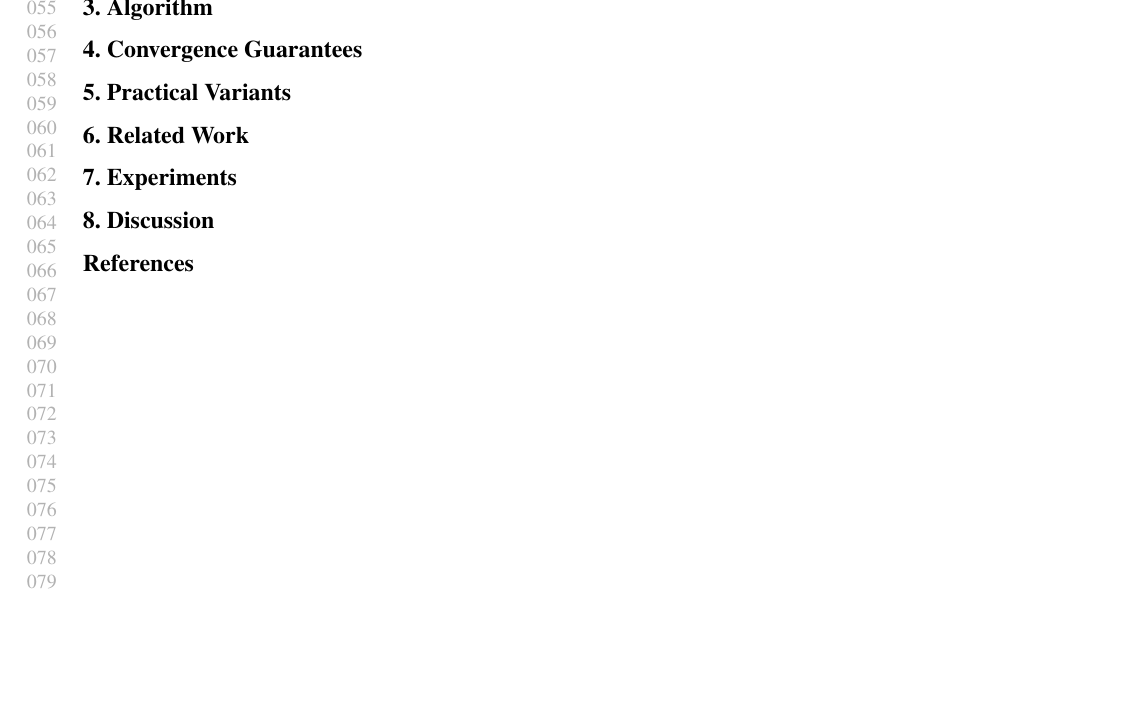
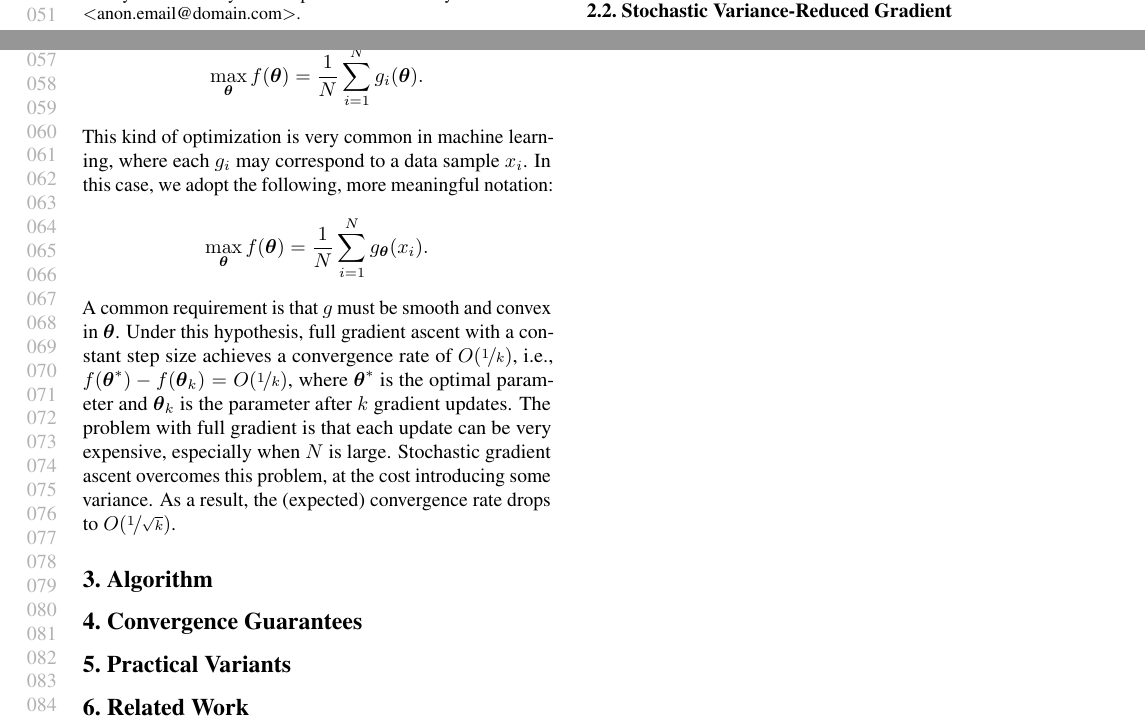
Before and after one commit to T3p/svrpg_paper, a LaTeX paper (svrpg.tex): part of page 2 of 2 before the commit and two parts of pages 1 and 2 of 2 after it, the two joined at a grey line, cut at the place of the change, the shorter picture padded with empty space. Compiled offline with pdfLaTeX.

Commit message:
Started writing SVRG subsection

```diff
--- a/svrpg.tex
+++ b/svrpg.tex
@@ -174,3 +174,4 @@ The G(PO)MDP gradient estimator is a refinement of REINFORCE which is subject to
 \gradApp{\vtheta} = \frac{1}{N}\sum_{n=1}^{N}\sum_{h=0}^{H-1}\left(\sum_{k=0}^{h}\score{\vtheta}{a_h^n\mid s_h^n}\right)\left(\gamma^h r_h^n - b\right).
 \end{align*}
 
+\subsection{Stochastic Variance-Reduced Gradient}
@@ -177,3 +182,10 @@ The G(PO)MDP gradient estimator is a refinement of REINFORCE which is subject to
+This kind of optimization is very common in machine learning, where each $g_i$ may correspond to a data sample $x_i$. In this case, we adopt the following, more meaningful notation:
+\begin{align*}
+\max_{\vtheta} f(\vtheta) = \frac{1}{N}\sum_{i=1}^{N}g_{\vtheta}(x_i).
+\end{align*}
+A common requirement is that $g$ must be smooth and convex in $\vtheta$. Under this hypothesis, full gradient ascent with a constant step size achieves a convergence rate of $O(\nicefrac{1}{k})$, \ie $f(\vtheta^*) - f(\vtheta_k) = O(\nicefrac{1}{k})$, where $\vtheta^*$ is the optimal parameter and $\vtheta_k$ is the parameter after $k$ gradient updates. The problem with full gradient is that each update can be very expensive, especially when $N$ is large. Stochastic gradient ascent overcomes this problem, at the cost introducing some variance. As a result, the (expected) convergence rate drops to $O(\nicefrac{1}{\sqrt{k}})$.
+
+
 \section{Algorithm}
 
 \section{Convergence Guarantees}
```
Also changed, not shown: svrpg.tex (8 more changed lines).
